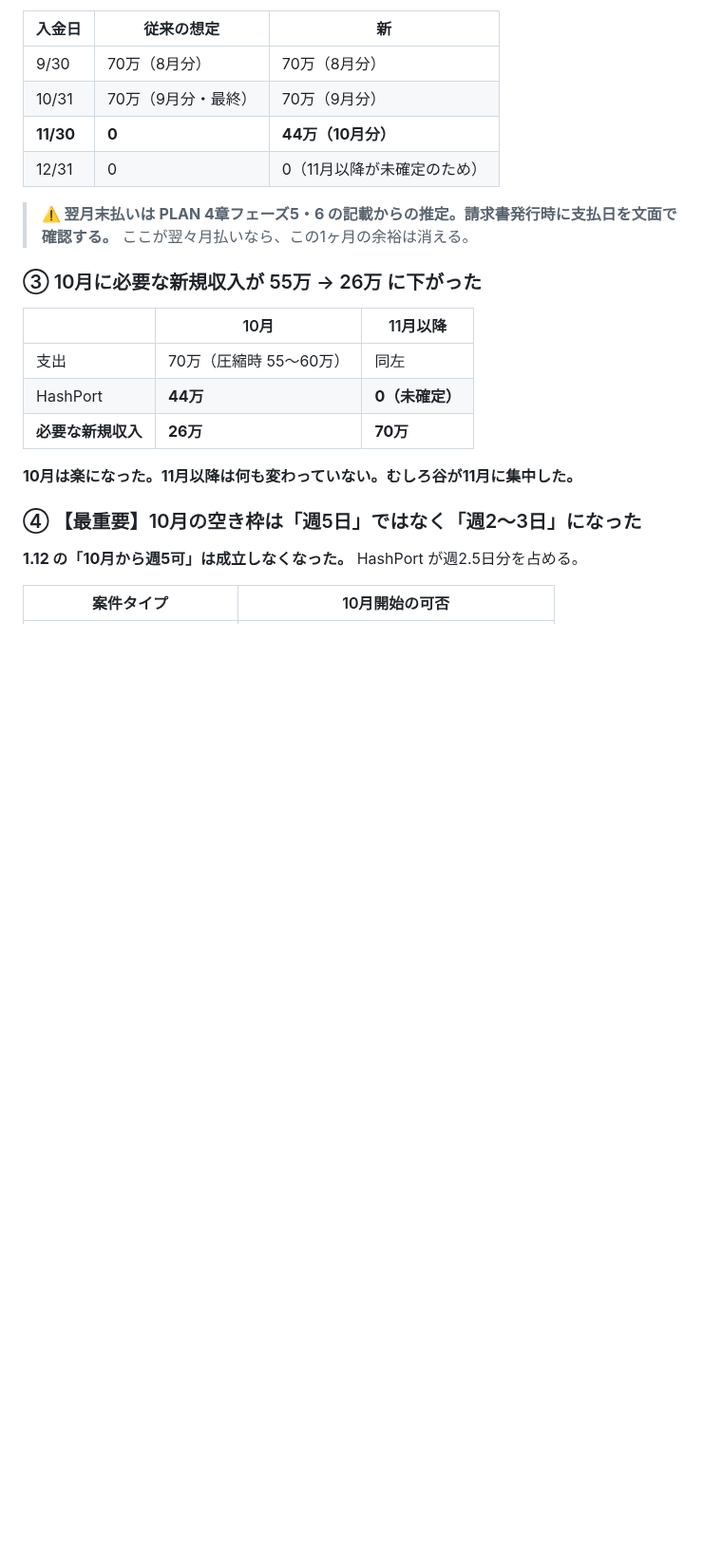
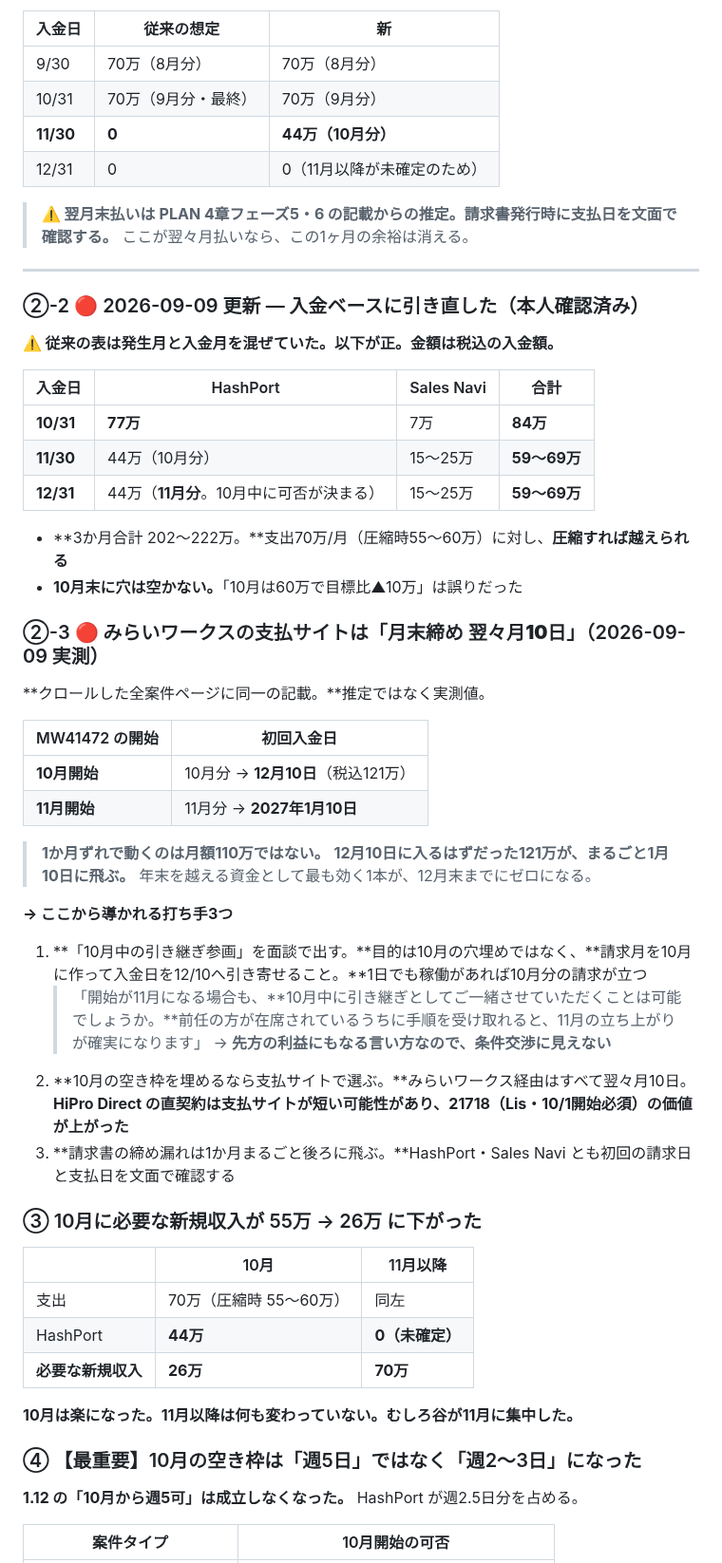
Before and after one commit to bpn333333/test, a Markdown page: PLAN.md, the part around the change. Shown at 95% size. Drawn GitHub-style; blank space fills up the shorter version.

Commit message:
資金計画を入金ベースへ引き直し、みらいワークスの支払サイトを実測値で確定
- 10/31 84万・11/30 59-69万・12/31 59-69万（税込入金額、本人確認済み）
- 発生月と入金月を混ぜた誤り（10月▲10万）を訂正
- みらいワークスは月末締め翌々月10日を全案件ページで実測。推定表記を修正
- MW41472 が11月開始だと12/10の121万が1/10へ飛ぶ点を明記し、打ち手3つを追加

Co-Authored-By: Claude Opus 5 <noreply@anthropic.com>
Claude-Session: https://claude.ai/code/session_01FQ1oP4Xn3ZuX3pbm9qfUkX

```diff
--- a/PLAN.md
+++ b/PLAN.md
@@ -70,6 +70,42 @@ AI講師の別枠は AI_INSTRUCTOR_LEADS.md を参照。
 
 > **⚠️ 翌月末払いは PLAN 4章フェーズ5・6 の記載からの推定。請求書発行時に支払日を文面で確認する。**
 > ここが翌々月払いなら、この1ヶ月の余裕は消える。
+
+---
+
+### ②-2 🔴 2026-09-09 更新 — 入金ベースに引き直した（本人確認済み）
+
+**⚠️ 従来の表は発生月と入金月を混ぜていた。以下が正。金額は税込の入金額。**
+
+| 入金日 | HashPort | Sales Navi | **合計** |
+|---|---|---|---|
+| **10/31** | **77万** | 7万 | **84万** |
+| **11/30** | 44万（10月分） | 15〜25万 | **59〜69万** |
+| **12/31** | 44万（**11月分**。10月中に可否が決まる） | 15〜25万 | **59〜69万** |
+
+- **3か月合計 202〜222万。**支出70万/月（圧縮時55〜60万）に対し、**圧縮すれば越えられる**
+- **10月末に穴は空かない。**「10月は60万で目標比▲10万」は誤りだった
+
+### ②-3 🔴 みらいワークスの支払サイトは「月末締め **翌々月10日**」（2026-09-09 実測）
+
+**クロールした全案件ページに同一の記載。**推定ではなく実測値。
+
+| MW41472 の開始 | 初回入金日 |
+|---|---|
+| **10月開始** | 10月分 → **12月10日**（税込121万） |
+| **11月開始** | 11月分 → **2027年1月10日** |
+
+> **1か月ずれで動くのは月額110万ではない。**
+> **12月10日に入るはずだった121万が、まるごと1月10日に飛ぶ。**
+> 年末を越える資金として最も効く1本が、12月末までにゼロになる。
+
+**→ ここから導かれる打ち手3つ**
+
+1. **「10月中の引き継ぎ参画」を面談で出す。**目的は10月の穴埋めではなく、**請求月を10月に作って入金日を12/10へ引き寄せること。**1日でも稼働があれば10月分の請求が立つ
+   > 「開始が11月になる場合も、**10月中に引き継ぎとしてご一緒させていただくことは可能でしょうか。**前任の方が在席されているうちに手順を受け取れると、11月の立ち上がりが確実になります」
+   > → **先方の利益にもなる言い方なので、条件交渉に見えない**
+2. **10月の空き枠を埋めるなら支払サイトで選ぶ。**みらいワークス経由はすべて翌々月10日。**HiPro Direct の直契約は支払サイトが短い可能性があり、21718（Lis・10/1開始必須）の価値が上がった**
+3. **請求書の締め漏れは1か月まるごと後ろに飛ぶ。**HashPort・Sales Navi とも初回の請求日と支払日を文面で確認する
 
 ### ③ 10月に必要な新規収入が 55万 → 26万 に下がった
 
```
